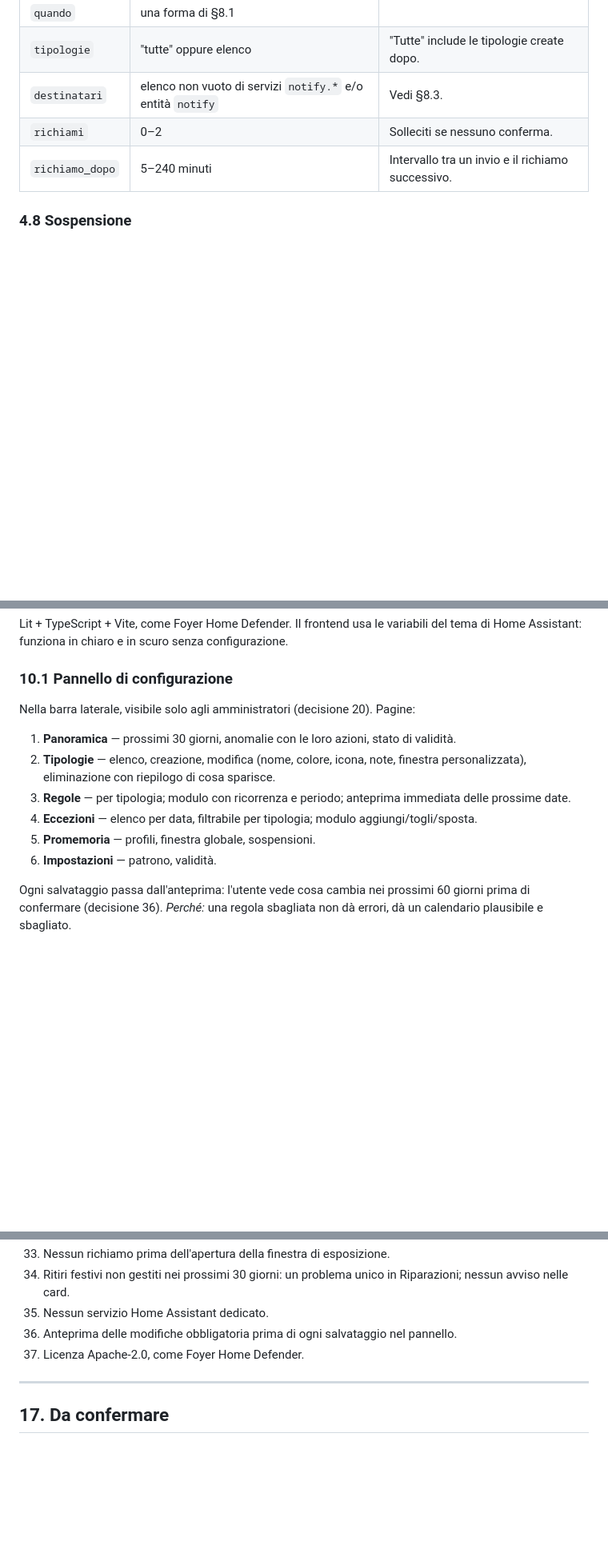
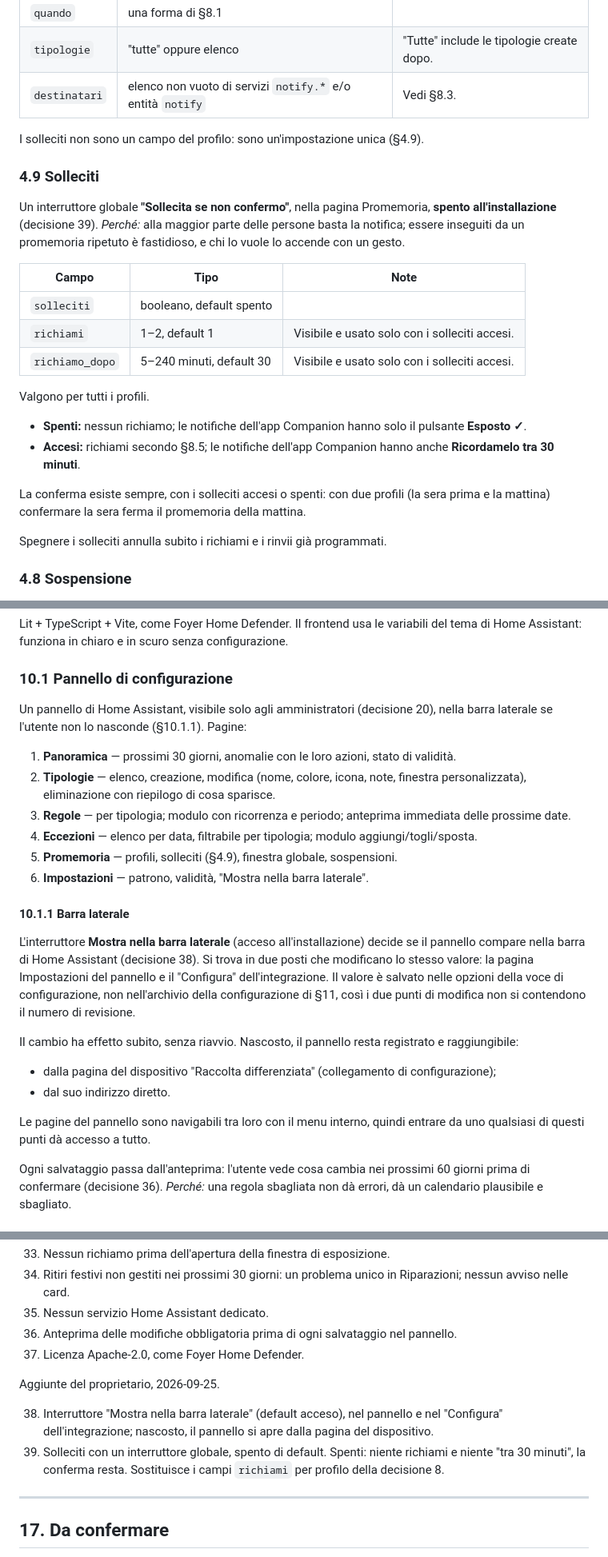
Before and after one commit to foyer-labs/Foyer-Raccolta-Differenziata, a Markdown page: docs/SPEC.md, 3 parts joined by grey strips. Shown at 80% size. GitHub-like rendering; blank space fills up the shorter version.

Commit message:
Pannello nascondibile e solleciti spenti di default
Alla maggior parte delle persone basta la notifica: i richiami diventano
una scelta esplicita, con un solo interruttore invece di un numero per
profilo. Il pannello si può togliere dalla barra laterale senza perderlo:
resta raggiungibile dalla pagina del dispositivo e dal Configura.

Co-Authored-By: Claude Opus 5.5 <noreply@anthropic.com>

```diff
--- a/docs/SPEC.md
+++ b/docs/SPEC.md
@@ -289,8 +289,33 @@ Campo facoltativo `valido_fino_al` (data). Vedi §9.3 (decisione 14).
 | `quando` | una forma di §8.1 | |
 | `tipologie` | "tutte" oppure elenco | "Tutte" include le tipologie create dopo. |
 | `destinatari` | elenco non vuoto di servizi `notify.*` e/o entità `notify` | Vedi §8.3. |
-| `richiami` | 0–2 | Solleciti se nessuno conferma. |
-| `richiamo_dopo` | 5–240 minuti | Intervallo tra un invio e il richiamo successivo. |
+
+I solleciti non sono un campo del profilo: sono un'impostazione unica (§4.9).
+
+### 4.9 Solleciti
+
+Un interruttore globale **"Sollecita se non confermo"**, nella pagina Promemoria, **spento
+all'installazione** (decisione 39). *Perché:* alla maggior parte delle persone basta la
+notifica; essere inseguiti da un promemoria ripetuto è fastidioso, e chi lo vuole lo
+accende con un gesto.
+
+| Campo | Tipo | Note |
+|---|---|---|
+| `solleciti` | booleano, default spento | |
+| `richiami` | 1–2, default 1 | Visibile e usato solo con i solleciti accesi. |
+| `richiamo_dopo` | 5–240 minuti, default 30 | Visibile e usato solo con i solleciti accesi. |
+
+Valgono per tutti i profili.
+
+- **Spenti:** nessun richiamo; le notifiche dell'app Companion hanno solo il pulsante
+  **Esposto ✓**.
+- **Accesi:** richiami secondo §8.5; le notifiche dell'app Companion hanno anche
+  **Ricordamelo tra 30 minuti**.
+
+La conferma esiste sempre, con i solleciti accesi o spenti: con due profili (la sera prima
+e la mattina) confermare la sera ferma il promemoria della mattina.
+
+Spegnere i solleciti annulla subito i richiami e i rinvii già programmati.
 
 ### 4.8 Sospensione
 
@@ -551,7 +584,8 @@ Home Assistant: funziona in chiaro e in scuro senza configurazione.
 
 ### 10.1 Pannello di configurazione
 
-Nella barra laterale, visibile solo agli amministratori (decisione 20). Pagine:
+Un pannello di Home Assistant, visibile solo agli amministratori (decisione 20), nella
+barra laterale se l'utente non lo nasconde (§10.1.1). Pagine:
 
 1. **Panoramica** — prossimi 30 giorni, anomalie con le loro azioni, stato di validità.
 2. **Tipologie** — elenco, creazione, modifica (nome, colore, icona, note, finestra
@@ -559,8 +593,26 @@ Nella barra laterale, visibile solo agli amministratori (decisione 20). Pagine:
 3. **Regole** — per tipologia; modulo con ricorrenza e periodo; anteprima immediata delle
    prossime date.
 4. **Eccezioni** — elenco per data, filtrabile per tipologia; modulo aggiungi/togli/sposta.
-5. **Promemoria** — profili, finestra globale, sospensioni.
-6. **Impostazioni** — patrono, validità.
+5. **Promemoria** — profili, solleciti (§4.9), finestra globale, sospensioni.
+6. **Impostazioni** — patrono, validità, "Mostra nella barra laterale".
+
+#### 10.1.1 Barra laterale
+
+L'interruttore **Mostra nella barra laterale** (acceso all'installazione) decide se il
+pannello compare nella barra di Home Assistant (decisione 38). Si trova in due posti che
+modificano lo stesso valore: la pagina Impostazioni del pannello e il "Configura"
+dell'integrazione. Il valore è salvato nelle opzioni della voce di configurazione, non
+nell'archivio della configurazione di §11, così i due punti di modifica non si
+contendono il numero di revisione.
+
+Il cambio ha effetto subito, senza riavvio. Nascosto, il pannello resta registrato e
+raggiungibile:
+
+- dalla pagina del dispositivo "Raccolta differenziata" (collegamento di configurazione);
+- dal suo indirizzo diretto.
+
+Le pagine del pannello sono navigabili tra loro con il menu interno, quindi entrare da
+uno qualsiasi di questi punti dà accesso a tutto.
 
 Ogni salvataggio passa dall'anteprima: l'utente vede cosa cambia nei prossimi 60 giorni
 prima di confermare (decisione 36). *Perché:* una regola sbagliata non dà errori,
@@ -710,6 +763,15 @@ Punti aperti della bozza 1 (§17), chiusi dal proprietario il 2026-09-25.
 36. Anteprima delle modifiche obbligatoria prima di ogni salvataggio nel pannello.
 37. Licenza Apache-2.0, come Foyer Home Defender.
 
+Aggiunte del proprietario, 2026-09-25.
+
+38. Interruttore "Mostra nella barra laterale" (default acceso), nel pannello e nel
+    "Configura" dell'integrazione; nascosto, il pannello si apre dalla pagina del
+    dispositivo.
+39. Solleciti con un interruttore globale, spento di default. Spenti: niente richiami e
+    niente "tra 30 minuti", la conferma resta. Sostituisce i campi `richiami` per profilo
+    della decisione 8.
+
 ---
 
 ## 17. Da confermare
```
Also changed, not shown: other parts of docs/SPEC.md (+14 -5 lines).
